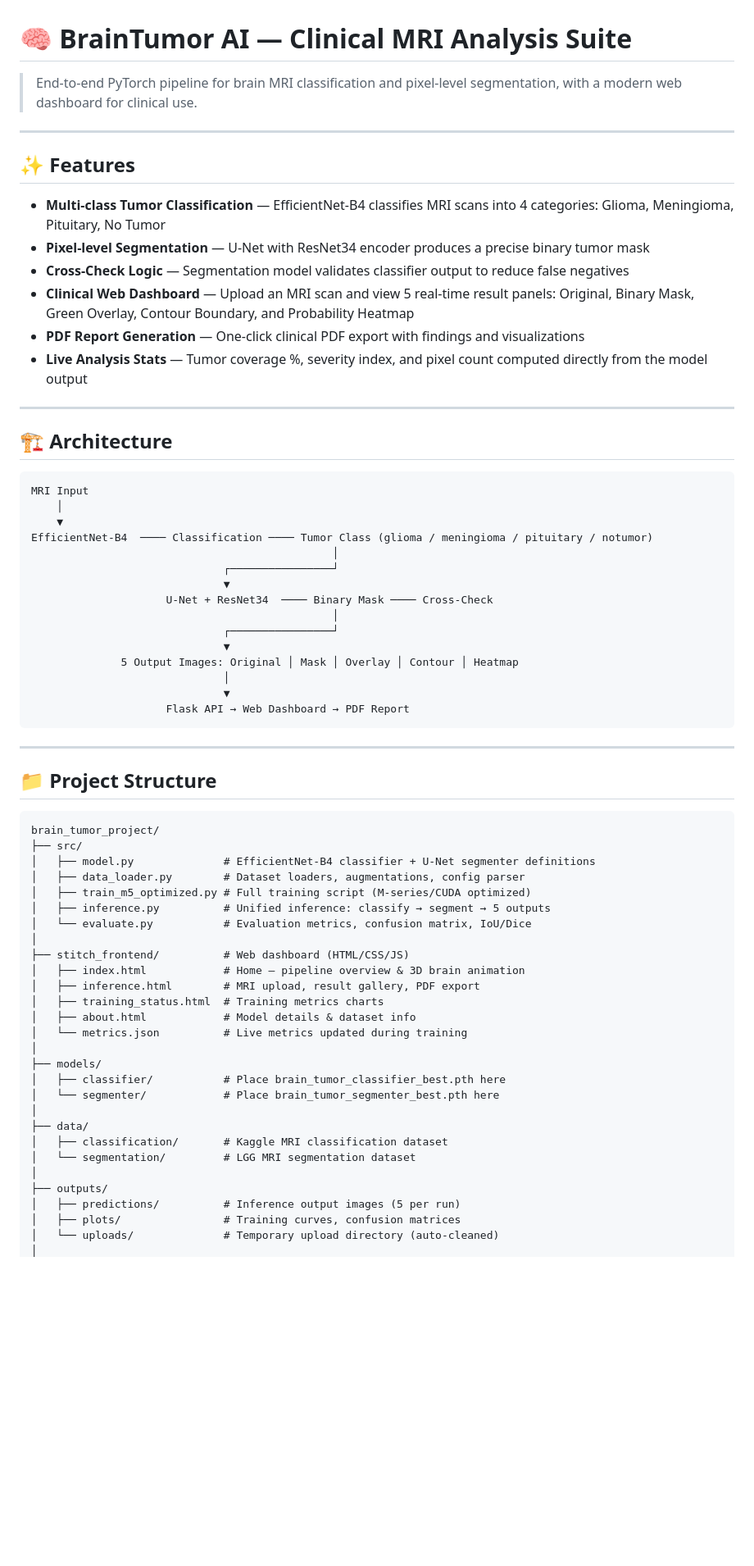
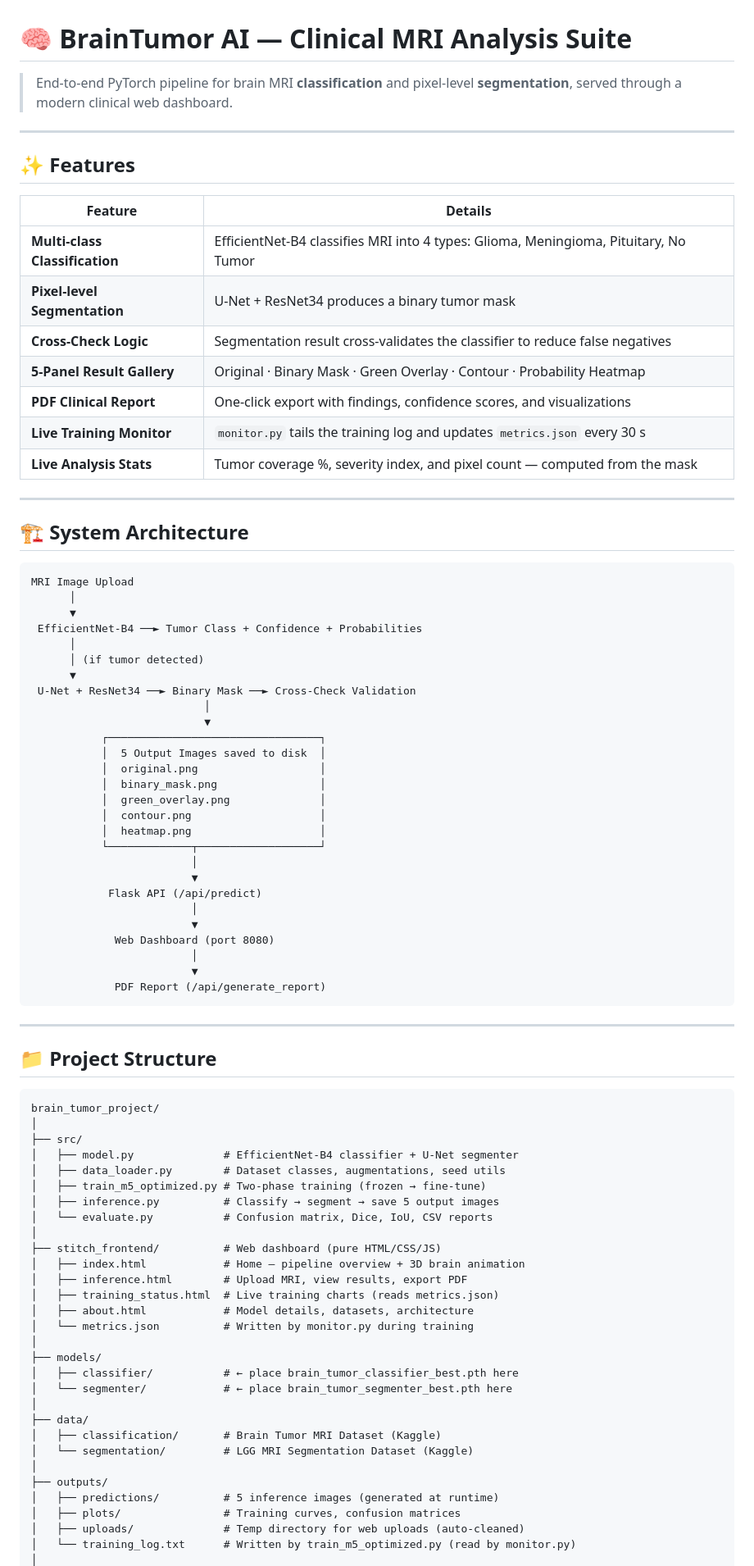
Before and after one commit to Saisuman55/NeuroVR, a Markdown page: README.md, the part around one of its changes. Shown at 82% size. Rendered like a GitHub page; blank space fills up the shorter version.

````diff
--- a/README.md
+++ b/README.md
@@ -1,38 +1,53 @@
 # 🧠 BrainTumor AI — Clinical MRI Analysis Suite
 
-> End-to-end PyTorch pipeline for brain MRI classification and pixel-level segmentation, with a modern web dashboard for clinical use.
+> End-to-end PyTorch pipeline for brain MRI **classification** and pixel-level **segmentation**, served through a modern clinical web dashboard.
 
 ---
 
 ## ✨ Features
 
-- **Multi-class Tumor Classification** — EfficientNet-B4 classifies MRI scans into 4 categories: Glioma, Meningioma, Pituitary, No Tumor
-- **Pixel-level Segmentation** — U-Net with ResNet34 encoder produces a precise binary tumor mask
-- **Cross-Check Logic** — Segmentation model validates classifier output to reduce false negatives
-- **Clinical Web Dashboard** — Upload an MRI scan and view 5 real-time result panels: Original, Binary Mask, Green Overlay, Contour Boundary, and Probability Heatmap
-- **PDF Report Generation** — One-click clinical PDF export with findings and visualizations
-- **Live Analysis Stats** — Tumor coverage %, severity index, and pixel count computed directly from the model output
+| Feature | Details |
+|---|---|
+| **Multi-class Classification** | EfficientNet-B4 classifies MRI into 4 types: Glioma, Meningioma, Pituitary, No Tumor |
+| **Pixel-level Segmentation** | U-Net + ResNet34 produces a binary tumor mask |
+| **Cross-Check Logic** | Segmentation result cross-validates the classifier to reduce false negatives |
+| **5-Panel Result Gallery** | Original · Binary Mask · Green Overlay · Contour · Probability Heatmap |
+| **PDF Clinical Report** | One-click export with findings, confidence scores, and visualizations |
+| **Live Training Monitor** | `monitor.py` tails the training log and updates `metrics.json` every 30 s |
+| **Live Analysis Stats** | Tumor coverage %, severity index, and pixel count — computed from the mask |
 
 ---
 
-## 🏗️ Architecture
+## 🏗️ System Architecture
 
 ```
-MRI Input
-    │
-    ▼
-EfficientNet-B4  ──── Classification ──── Tumor Class (glioma / meningioma / pituitary / notumor)
-                                               │
-                              ┌────────────────┘
-                              ▼
-                     U-Net + ResNet34  ──── Binary Mask ──── Cross-Check
-                                               │
-                              ┌────────────────┘
-                              ▼
-              5 Output Images: Original │ Mask │ Overlay │ Contour │ Heatmap
-                              │
-                              ▼
-                     Flask API → Web Dashboard → PDF Report
+MRI Image Upload
+      │
+      ▼
+ EfficientNet-B4 ──► Tumor Class + Confidence + Probabilities
+      │
+      │ (if tumor detected)
+      ▼
+ U-Net + ResNet34 ──► Binary Mask ──► Cross-Check Validation
+                           │
+                           ▼
+           ┌─────────────────────────────────┐
+           │  5 Output Images saved to disk  │
+           │  original.png                   │
+           │  binary_mask.png                │
+           │  green_overlay.png              │
+           │  contour.png                    │
+           │  heatmap.png                    │
+           └─────────────┬───────────────────┘
+                         │
+                         ▼
+            Flask API (/api/predict)
+                         │
+                         ▼
+             Web Dashboard (port 8080)
+                         │
+                         ▼
+             PDF Report (/api/generate_report)
 ```
 
 ---
@@ -41,30 +56,32 @@ EfficientNet-B4  ──── Classification ──── Tumor Class (glioma /
 
 ```
 brain_tumor_project/
+│
 ├── src/
-│   ├── model.py              # EfficientNet-B4 classifier + U-Net segmenter definitions
-│   ├── data_loader.py        # Dataset loaders, augmentations, config parser
-│   ├── train_m5_optimized.py # Full training script (M-series/CUDA optimized)
-│   ├── inference.py          # Unified inference: classify → segment → 5 outputs
-│   └── evaluate.py           # Evaluation metrics, confusion matrix, IoU/Dice
+│   ├── model.py              # EfficientNet-B4 classifier + U-Net segmenter
+│   ├── data_loader.py        # Dataset classes, augmentations, seed utils
+│   ├── train_m5_optimized.py # Two-phase training (frozen → fine-tune)
+│   ├── inference.py          # Classify → segment → save 5 output images
+│   └── evaluate.py           # Confusion matrix, Dice, IoU, CSV reports
 │
-├── stitch_frontend/          # Web dashboard (HTML/CSS/JS)
-│   ├── index.html            # Home — pipeline overview & 3D brain animation
-│   ├── inference.html        # MRI upload, result gallery, PDF export
-│   ├── training_status.html  # Training metrics charts
-│   ├── about.html            # Model details & dataset info
-│   └── metrics.json          # Live metrics updated during training
+├── stitch_frontend/          # Web dashboard (pure HTML/CSS/JS)
+│   ├── index.html            # Home — pipeline overview + 3D brain animation
+│   ├── inference.html        # Upload MRI, view results, export PDF
+│   ├── training_status.html  # Live training charts (reads metrics.json)
+│   ├── about.html            # Model details, datasets, architecture
+│   └── metrics.json          # Written by monitor.py during training
 │
 ├── models/
-│   ├── classifier/           # Place brain_tumor_classifier_best.pth here
-│   └── segmenter/            # Place brain_tumor_segmenter_best.pth here
+│   ├── classifier/           # ← place brain_tumor_classifier_best.pth here
+│   └── segmenter/            # ← place brain_tumor_segmenter_best.pth here
 │
 ├── data/
-│   ├── classification/       # Kaggle MRI classification dataset
-│   └── segmentation/         # LGG MRI segmentation dataset
+│   ├── classification/       # Brain Tumor MRI Dataset (Kaggle)
+│   └── segmentation/         # LGG MRI Segmentation Dataset (Kaggle)
 │
 ├── outputs/
-│   ├── predictions/          # Inference output images (5 per run)
+│   ├── predictions/          # 5 inference images (generated at runtime)
 │   ├── plots/                # Training curves, confusion matrices
-│   └── uploads/              # Temporary upload directory (auto-cleaned)
+│   ├── uploads/              # Temp directory for web uploads (auto-cleaned)
+│   └── training_log.txt      # Written by train_m5_optimized.py (read by monitor.py)
 │
````
Also changed, not shown: other parts of README.md (+153 -85 lines).
